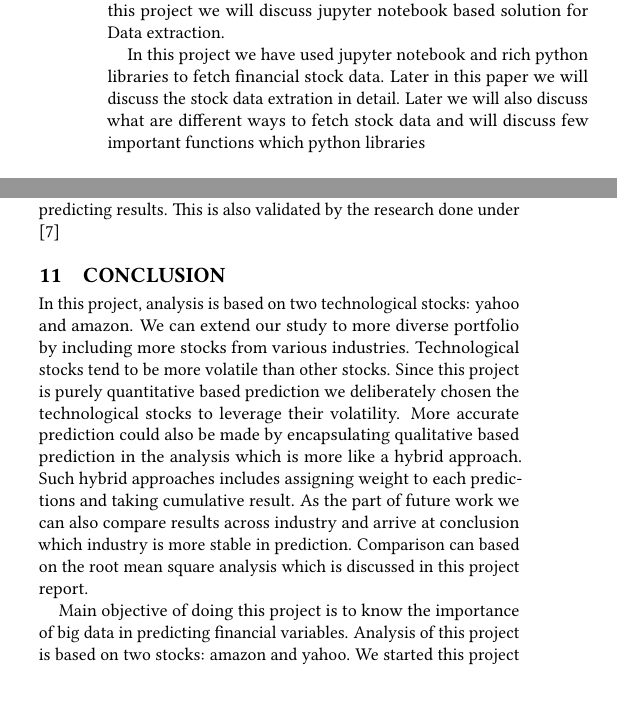
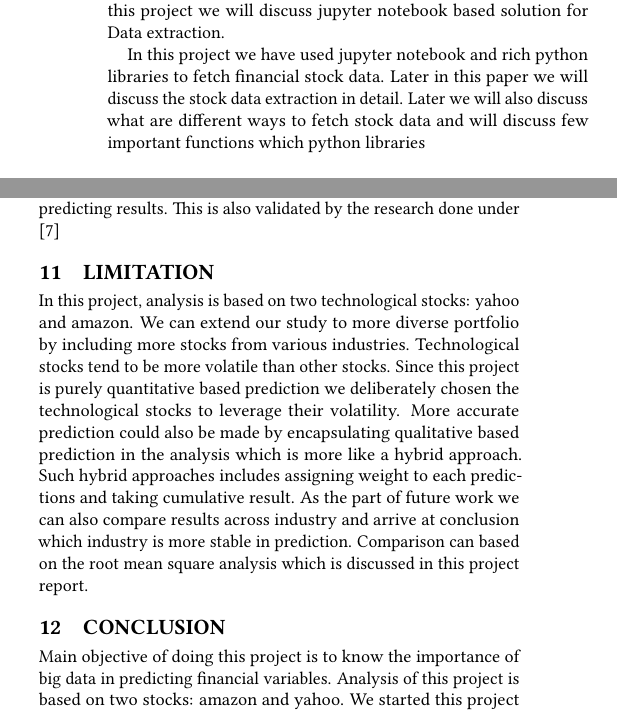
Before and after one commit to bigdata-i523/hid301, a LaTeX paper (project/report.tex, which reads project/content.tex): two parts of the columns of pages 3 and 6 of 8, joined at a grey line, cut so that both start at the same text. Compiled offline with pdfLaTeX.

Commit message:
Add files via upload

```diff
--- a/project/content.tex
+++ b/project/content.tex
@@ -176,7 +176,7 @@ notebook based solution for Data extraction.
 
 \indent
 In this project we have used jupyter notebook and rich python libraries to fetch financial stock data. Later in this paper we will discuss the stock data
-extration in detail. Later we will also discuss what are different ways to fetch stock data and will discuss few important functions which python libraries
+extraction in detail. Later we will also discuss what are different ways to fetch stock data and will discuss few important functions which python libraries
 
 \section{Fetching financial stock data}
 
@@ -506,7 +506,7 @@ In this project we used quantitative based approach to validate the fact if more
 there is a importance of recent data in predicting results. This is also validated by the research done under \cite{Ref14}
 
 
-\section{Conclusion}
+\section{Limitation}
 In this project, analysis is based on two technological stocks: yahoo and amazon. We can extend our study to more diverse portfolio by including more stocks
 from various industries. Technological stocks tend to be more volatile than other stocks. Since this project is purely quantitative based prediction we
 deliberately chosen the technological stocks to leverage their volatility. More accurate prediction could also be made by encapsulating qualitative based prediction
@@ -515,6 +515,7 @@ deliberately chosen the technological stocks to leverage their volatility. More
 the root mean square analysis which is discussed in this project report.
 
 
+\section{Conclusion}
 Main objective of doing this project is to know the importance of big data in predicting financial variables. Analysis of this project is based on two stocks:
 amazon and yahoo. We started this project report with the discussion of importance of big data in financial industry. In the introduction we discussed how various
 industries are investing in the Big Data to attain higher standards in terms of quality and customer satisfaction. Then we discussed what are the various types
```
Also changed, not shown: project/content.tex (2 more changed lines).
